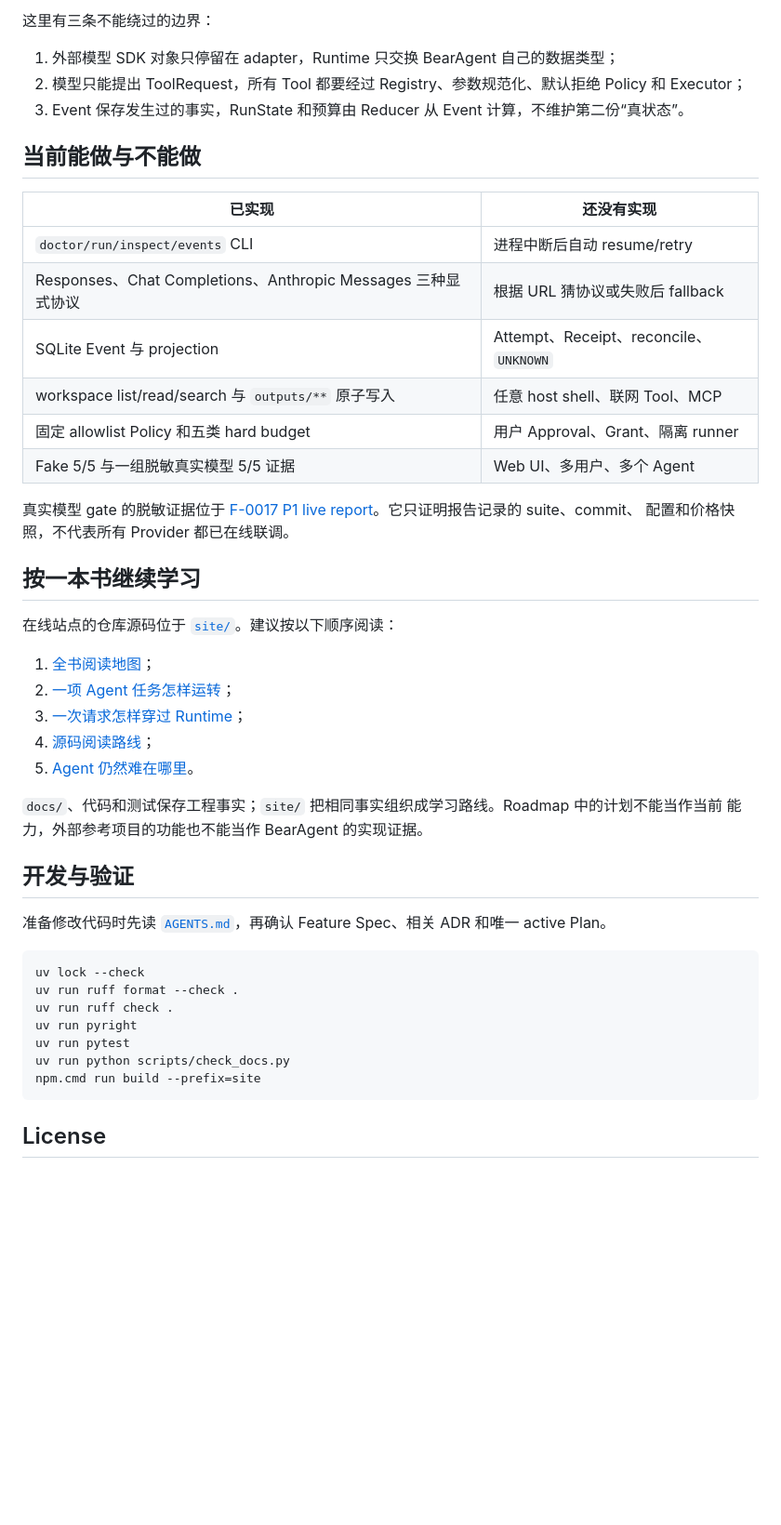
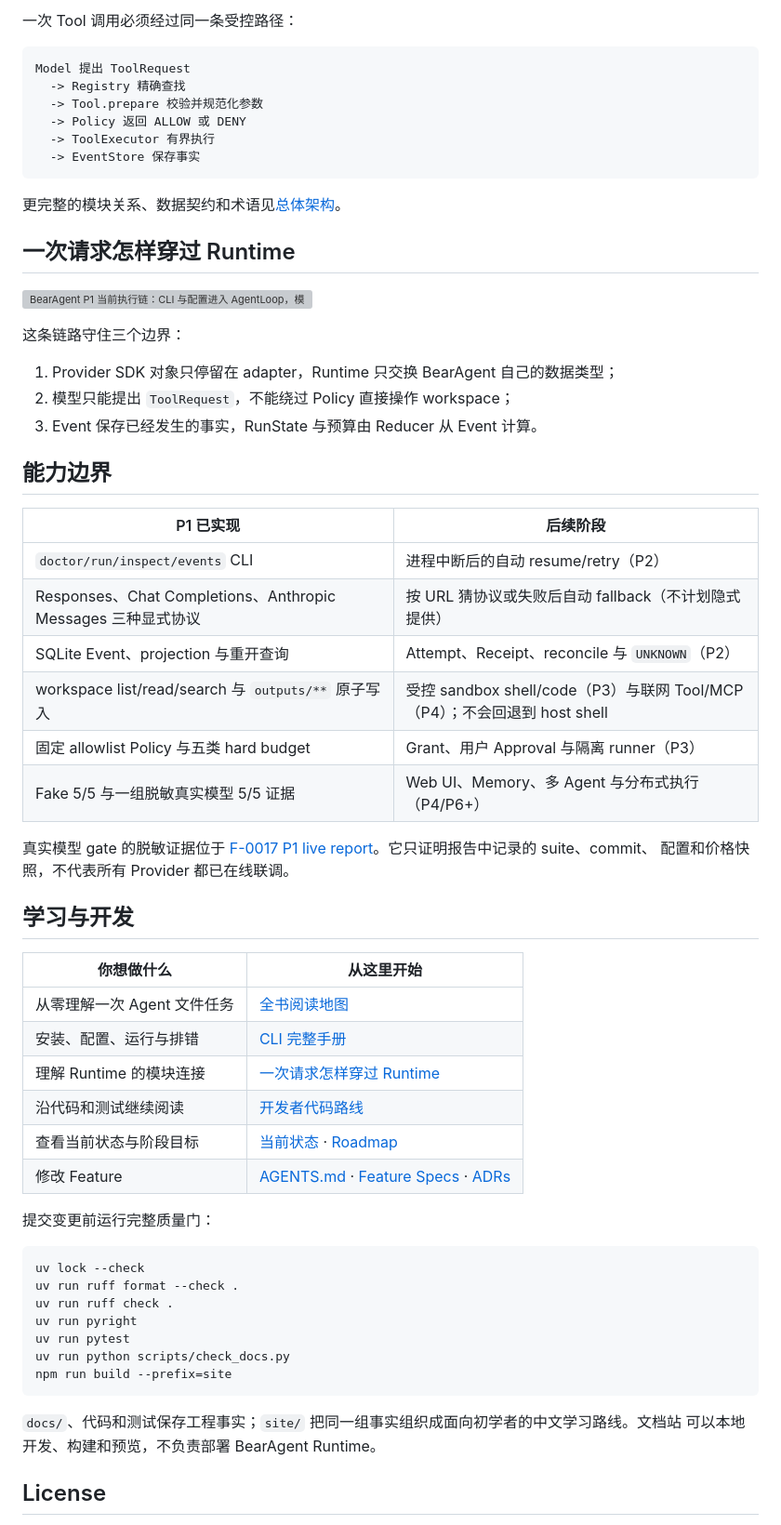
Before and after one commit to CherryYang05/BearAgent, a Markdown page: README.md, the part around one of its changes. Shown at 93% size. Rendered like a GitHub page; blank space fills up the shorter version; grey boxes are pictures that could not be loaded.

Commit message:
docs(F-0015): polish README branding

````diff
--- a/README.md
+++ b/README.md
@@ -85,51 +107,67 @@ uv run bearagent run events <run-id> --after-sequence 0 --limit 100 --json
 
-这里有三条不能绕过的边界：
+一次 Tool 调用必须经过同一条受控路径：
 
-1. 外部模型 SDK 对象只停留在 adapter，Runtime 只交换 BearAgent 自己的数据类型；
-2. 模型只能提出 ToolRequest，所有 Tool 都要经过 Registry、参数规范化、默认拒绝 Policy 和 Executor；
-3. Event 保存发生过的事实，RunState 和预算由 Reducer 从 Event 计算，不维护第二份“真状态”。
+```text
+Model 提出 ToolRequest
+  -> Registry 精确查找
+  -> Tool.prepare 校验并规范化参数
+  -> Policy 返回 ALLOW 或 DENY
+  -> ToolExecutor 有界执行
+  -> EventStore 保存事实
+```
 
-## 当前能做与不能做
+更完整的模块关系、数据契约和术语见[总体架构](docs/architecture/overview.md)。
 
-| 已实现 | 还没有实现 |
+## 一次请求怎样穿过 Runtime
+
+![BearAgent P1 当前执行链：CLI 与配置进入 AgentLoop，模型和 Tool 请求穿过受控 adapter，Event 写入 SQLite 并由 Reducer 支持 inspect 和 events 查询，workspace write 只原子输出到 outputs](site/public/images/runtime-boundary-4k.jpg)
+
+这条链路守住三个边界：
+
+1. Provider SDK 对象只停留在 adapter，Runtime 只交换 BearAgent 自己的数据类型；
+2. 模型只能提出 `ToolRequest`，不能绕过 Policy 直接操作 workspace；
+3. Event 保存已经发生的事实，RunState 与预算由 Reducer 从 Event 计算。
+
+## 能力边界
+
+| P1 已实现 | 后续阶段 |
 |---|---|
-| `doctor/run/inspect/events` CLI | 进程中断后自动 resume/retry |
-| Responses、Chat Completions、Anthropic Messages 三种显式协议 | 根据 URL 猜协议或失败后 fallback |
-| SQLite Event 与 projection | Attempt、Receipt、reconcile、`UNKNOWN` |
-| workspace list/read/search 与 `outputs/**` 原子写入 | 任意 host shell、联网 Tool、MCP |
-| 固定 allowlist Policy 和五类 hard budget | 用户 Approval、Grant、隔离 runner |
-| Fake 5/5 与一组脱敏真实模型 5/5 证据 | Web UI、多用户、多个 Agent |
+| `doctor/run/inspect/events` CLI | 进程中断后的自动 resume/retry（P2） |
+| Responses、Chat Completions、Anthropic Messages 三种显式协议 | 按 URL 猜协议或失败后自动 fallback（不计划隐式提供） |
+| SQLite Event、projection 与重开查询 | Attempt、Receipt、reconcile 与 `UNKNOWN`（P2） |
+| workspace list/read/search 与 `outputs/**` 原子写入 | 受控 sandbox shell/code（P3）与联网 Tool/MCP（P4）；不会回退到 host shell |
+| 固定 allowlist Policy 与五类 hard budget | Grant、用户 Approval 与隔离 runner（P3） |
+| Fake 5/5 与一组脱敏真实模型 5/5 证据 | Web UI、Memory、多 Agent 与分布式执行（P4/P6+） |
 
 真实模型 gate 的脱敏证据位于
-[F-0017 P1 live report](docs/evidence/F-0017-p1-live-report-v1.json)。它只证明报告记录的 suite、commit、
+[F-0017 P1 live report](docs/evidence/F-0017-p1-live-report-v1.json)。它只证明报告中记录的 suite、commit、
 配置和价格快照，不代表所有 Provider 都已在线联调。
 
-## 按一本书继续学习
+## 学习与开发
 
-在线站点的仓库源码位于 [`site/`](site/README.md)。建议按以下顺序阅读：
+| 你想做什么 | 从这里开始 |
+|---|---|
+| 从零理解一次 Agent 文件任务 | [全书阅读地图](site/src/content/docs/zh-cn/learn/index.md) |
+| 安装、配置、运行与排错 | [CLI 完整手册](site/src/content/docs/zh-cn/guides/cli.md) |
+| 理解 Runtime 的模块连接 | [一次请求怎样穿过 Runtime](site/src/content/docs/zh-cn/architecture/runtime-flow.md) |
+| 沿代码和测试继续阅读 | [开发者代码路线](site/src/content/docs/zh-cn/development/index.md) |
+| 查看当前状态与阶段目标 | [当前状态](site/src/content/docs/zh-cn/project/status.md) · [Roadmap](docs/project/roadmap.md) |
+| 修改 Feature | [AGENTS.md](AGENTS.md) · [Feature Specs](docs/specs/README.md) · [ADRs](docs/adr/README.md) |
 
-1. [全书阅读地图](site/src/content/docs/zh-cn/learn/index.md)；
-2. [一项 Agent 任务怎样运转](site/src/content/docs/zh-cn/learn/agent-basics.md)；
-3. [一次请求怎样穿过 Runtime](site/src/content/docs/zh-cn/architecture/runtime-flow.md)；
-4. [源码阅读路线](site/src/content/docs/zh-cn/development/index.md)；
-5. [Agent 仍然难在哪里](site/src/content/docs/zh-cn/learn/open-problems.md)。
+提交变更前运行完整质量门：
 
-`docs/`、代码和测试保存工程事实；`site/` 把相同事实组织成学习路线。Roadmap 中的计划不能当作当前
-能力，外部参考项目的功能也不能当作 BearAgent 的实现证据。
-
-## 开发与验证
-
-准备修改代码时先读 [`AGENTS.md`](AGENTS.md)，再确认 Feature Spec、相关 ADR 和唯一 active Plan。
-
-```powershell
+```console
 uv lock --check
 uv run ruff format --check .
 uv run ruff check .
 uv run pyright
 uv run pytest
 uv run python scripts/check_docs.py
-npm.cmd run build --prefix=site
+npm run build --prefix=site
 ```
+
+`docs/`、代码和测试保存工程事实；`site/` 把同一组事实组织成面向初学者的中文学习路线。文档站
+可以本地开发、构建和预览，不负责部署 BearAgent Runtime。
 
 ## License
 
````
Also changed, not shown: other parts of README.md (+55 -33 lines).
